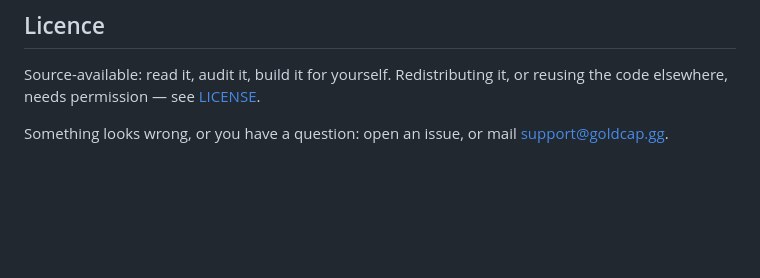
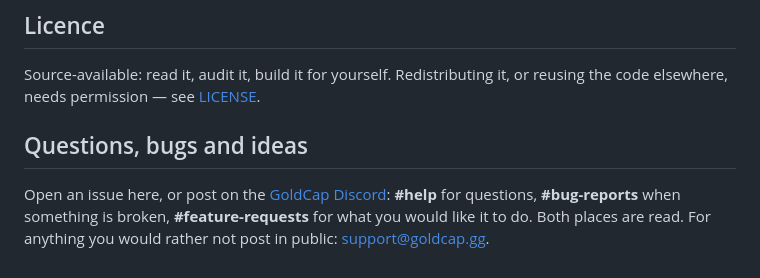
Before and after one commit to goldcap-gg/goldcap-companion, a Markdown page: README.md, the part around the change. GitHub-like rendering; blank space fills up the shorter version.

Commit message:
README: where to ask — an issue here, or the Discord's support channels
Issues stay open, and the Discord already has #help, #bug-reports and
#feature-requests with people in them. The README named only the first and an
email address; it now names all three, with the email kept for what somebody
would rather not post in public.

```diff
--- a/README.md
+++ b/README.md
@@ -80,5 +80,9 @@ it and refuses anything that does not match.
 Source-available: read it, audit it, build it for yourself. Redistributing it, or
 reusing the code elsewhere, needs permission — see [LICENSE](LICENSE).
 
-Something looks wrong, or you have a question: open an issue, or mail
-support@goldcap.gg.
+## Questions, bugs and ideas
+
+Open an issue here, or post on the [GoldCap Discord](https://goldcap.gg/discord):
+**#help** for questions, **#bug-reports** when something is broken,
+**#feature-requests** for what you would like it to do. Both places are read.
+For anything you would rather not post in public: support@goldcap.gg.
```
